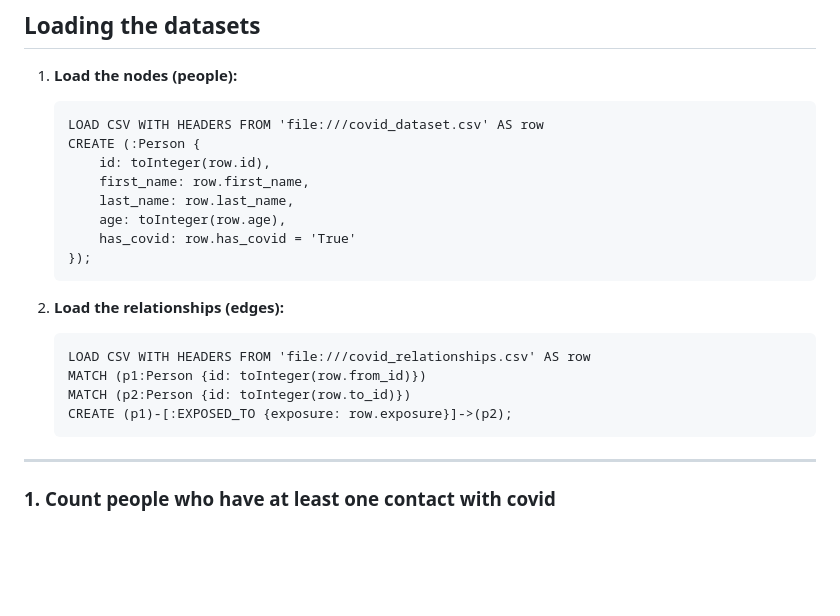
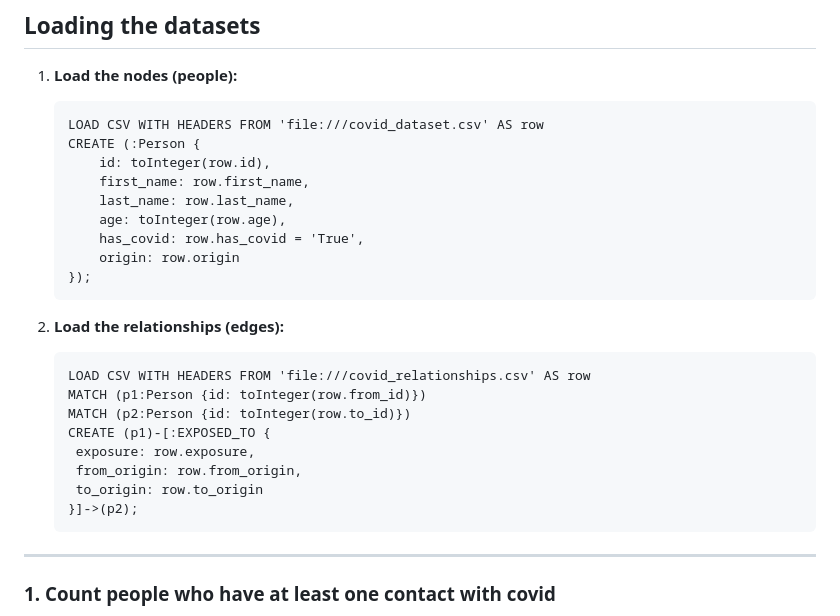
Before and after one commit to andriusezerskis/advanced-db, a Markdown page: docs/queries.md, the part around the change. Drawn GitHub-style; blank space fills up the shorter version.

Commit message:
Modified queries to include country of origin, to correspond to db schema

````diff
--- a/docs/queries.md
+++ b/docs/queries.md
@@ -17,7 +17,8 @@ Before running the queries, make sure you **load the datasets** into your neo4j
        first_name: row.first_name,
        last_name: row.last_name,
        age: toInteger(row.age),
-       has_covid: row.has_covid = 'True'
+       has_covid: row.has_covid = 'True',
+       origin: row.origin
    });
    ```
 
@@ -27,7 +28,11 @@ Before running the queries, make sure you **load the datasets** into your neo4j
    LOAD CSV WITH HEADERS FROM 'file:///covid_relationships.csv' AS row
    MATCH (p1:Person {id: toInteger(row.from_id)})
    MATCH (p2:Person {id: toInteger(row.to_id)})
-   CREATE (p1)-[:EXPOSED_TO {exposure: row.exposure}]->(p2);
+   CREATE (p1)-[:EXPOSED_TO {
+    exposure: row.exposure,
+    from_origin: row.from_origin,
+    to_origin: row.to_origin
+   }]->(p2);
    ```
 
 ---
````
